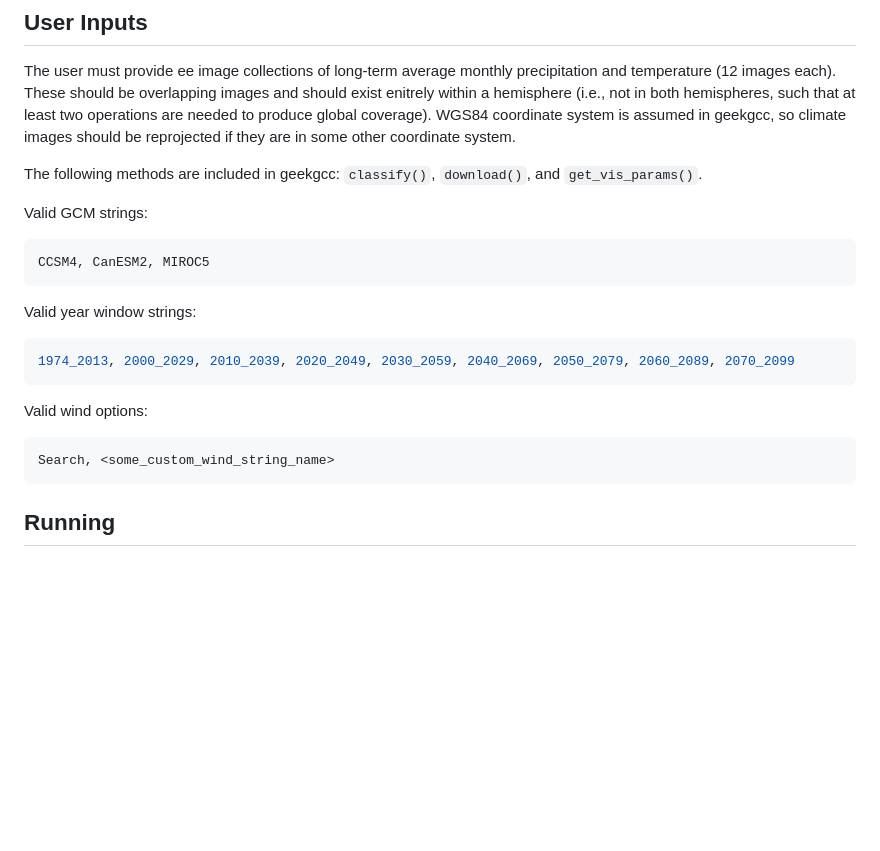
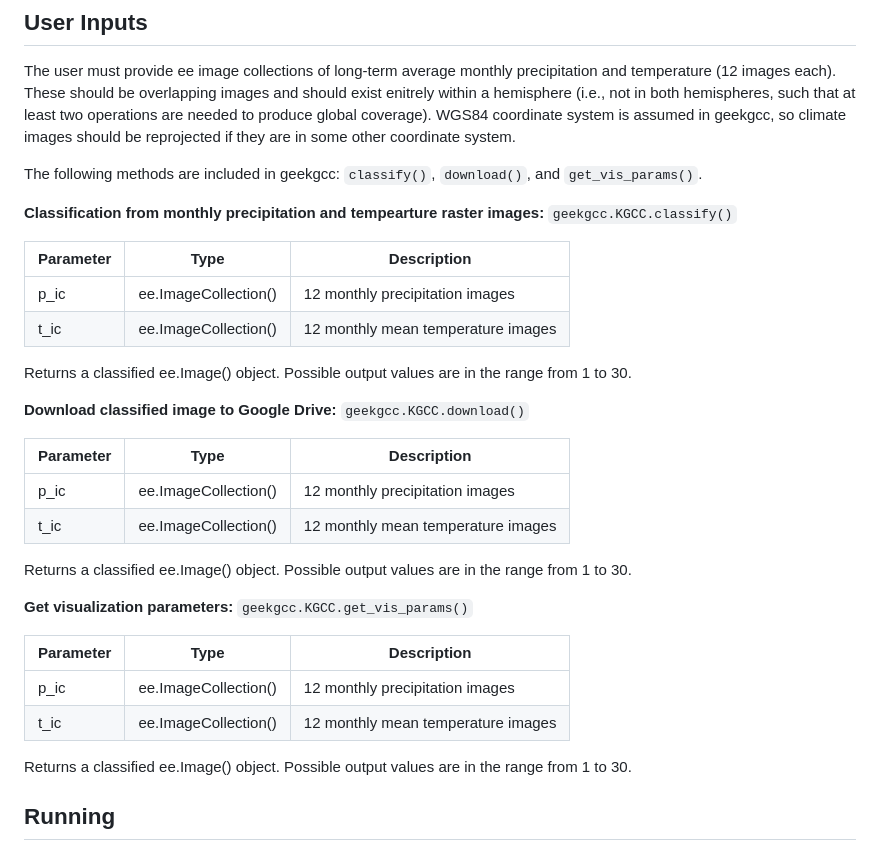
Before and after one commit to ARS-SWRC/GEE-KGCC, a Markdown page: README.md, the part around the change. GitHub-like rendering; blank space fills up the shorter version.

````diff
--- a/README.md
+++ b/README.md
@@ -46,21 +46,32 @@ The user must provide ee image collections of long-term average monthly precipit
 
 The following methods are included in geekgcc: `classify()`, `download()`, and `get_vis_params()`.
 
+**Classification from monthly precipitation and tempearture raster images:**
+`geekgcc.KGCC.classify()`
 
+| Parameter | Type | Description |
+| ------ | ------ | ------ |
+| p_ic | ee.ImageCollection() | 12 monthly precipitation images |
+| t_ic | ee.ImageCollection() | 12 monthly mean temperature images |
+Returns a classified ee.Image() object. Possible output values are in the range from 1 to 30.
 
-Valid GCM strings:
-```sh
-CCSM4, CanESM2, MIROC5
-```
+**Download classified image to Google Drive:**
+`geekgcc.KGCC.download()`
 
-Valid year window strings:
-```sh
-1974_2013, 2000_2029, 2010_2039, 2020_2049, 2030_2059, 2040_2069, 2050_2079, 2060_2089, 2070_2099
-```
+| Parameter | Type | Description |
+| ------ | ------ | ------ |
+| p_ic | ee.ImageCollection() | 12 monthly precipitation images |
+| t_ic | ee.ImageCollection() | 12 monthly mean temperature images |
+Returns a classified ee.Image() object. Possible output values are in the range from 1 to 30.
 
-Valid wind options:
-```sh
-Search, <some_custom_wind_string_name>
-```
+**Get visualization parameters:**
+`geekgcc.KGCC.get_vis_params()`
+
+| Parameter | Type | Description |
+| ------ | ------ | ------ |
+| p_ic | ee.ImageCollection() | 12 monthly precipitation images |
+| t_ic | ee.ImageCollection() | 12 monthly mean temperature images |
+Returns a classified ee.Image() object. Possible output values are in the range from 1 to 30.
+
 ## Running
 The PyInstaller command used to create the EXEs has the windowless option enabled. This means that the created EXEs run in the background. The EXEs were ran successfully if the outputs specified in list.txt appear in either the pars folder or the maps_out folder, depending on which EXE was used. If the expected outputs don't appear, check for errors in the formatting in list.txt and that the directory structure is correct.
````
